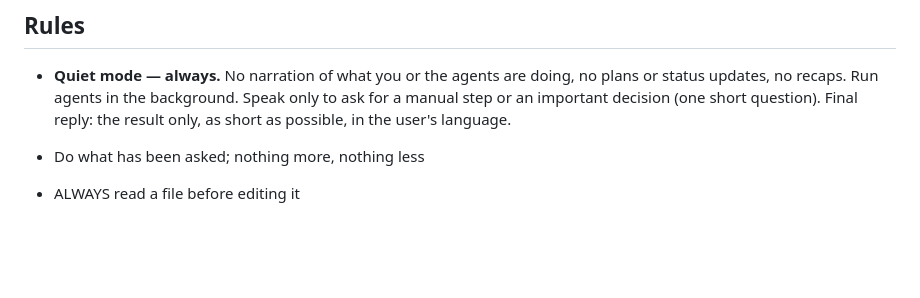
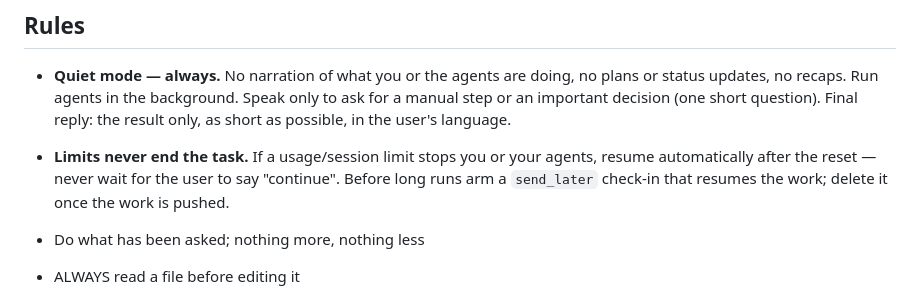
Before and after one commit to nasteapaul/SDA, a Markdown page: CLAUDE.md, the part around the change. Drawn GitHub-style; blank space fills up the shorter version.

Commit message:
CLAUDE.md: resume automatically after usage limits
Co-Authored-By: Claude Opus 5.5 <noreply@anthropic.com>
Claude-Session: https://claude.ai/code/session_017gcRs2g3ZevnQ7je8yQZvE

```diff
--- a/CLAUDE.md
+++ b/CLAUDE.md
@@ -23,6 +23,10 @@
   plans or status updates, no recaps. Run agents in the background. Speak only to
   ask for a manual step or an important decision (one short question). Final
   reply: the result only, as short as possible, in the user's language.
+- **Limits never end the task.** If a usage/session limit stops you or your agents,
+  resume automatically after the reset — never wait for the user to say "continue".
+  Before long runs arm a `send_later` check-in that resumes the work; delete it once
+  the work is pushed.
 
 - Do what has been asked; nothing more, nothing less
 - ALWAYS read a file before editing it
```
